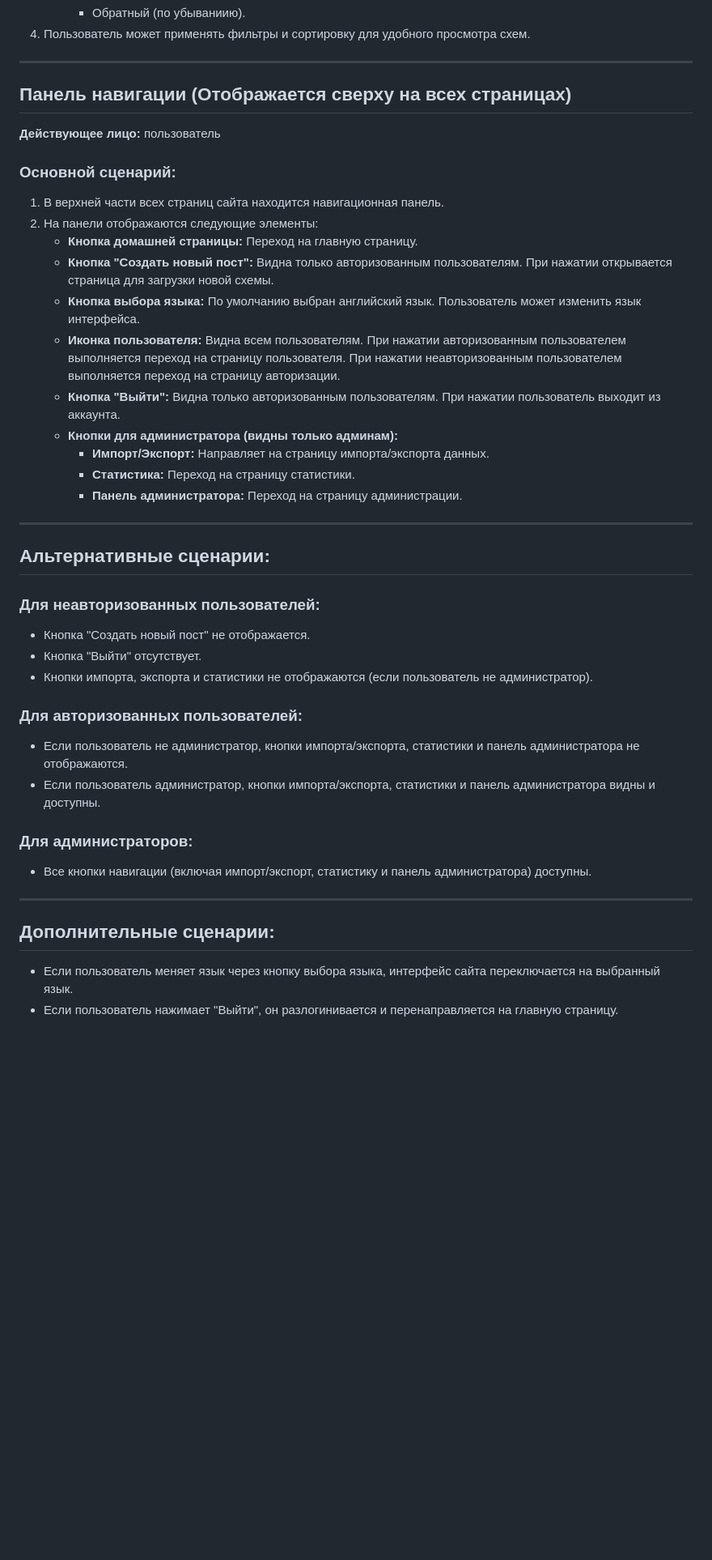
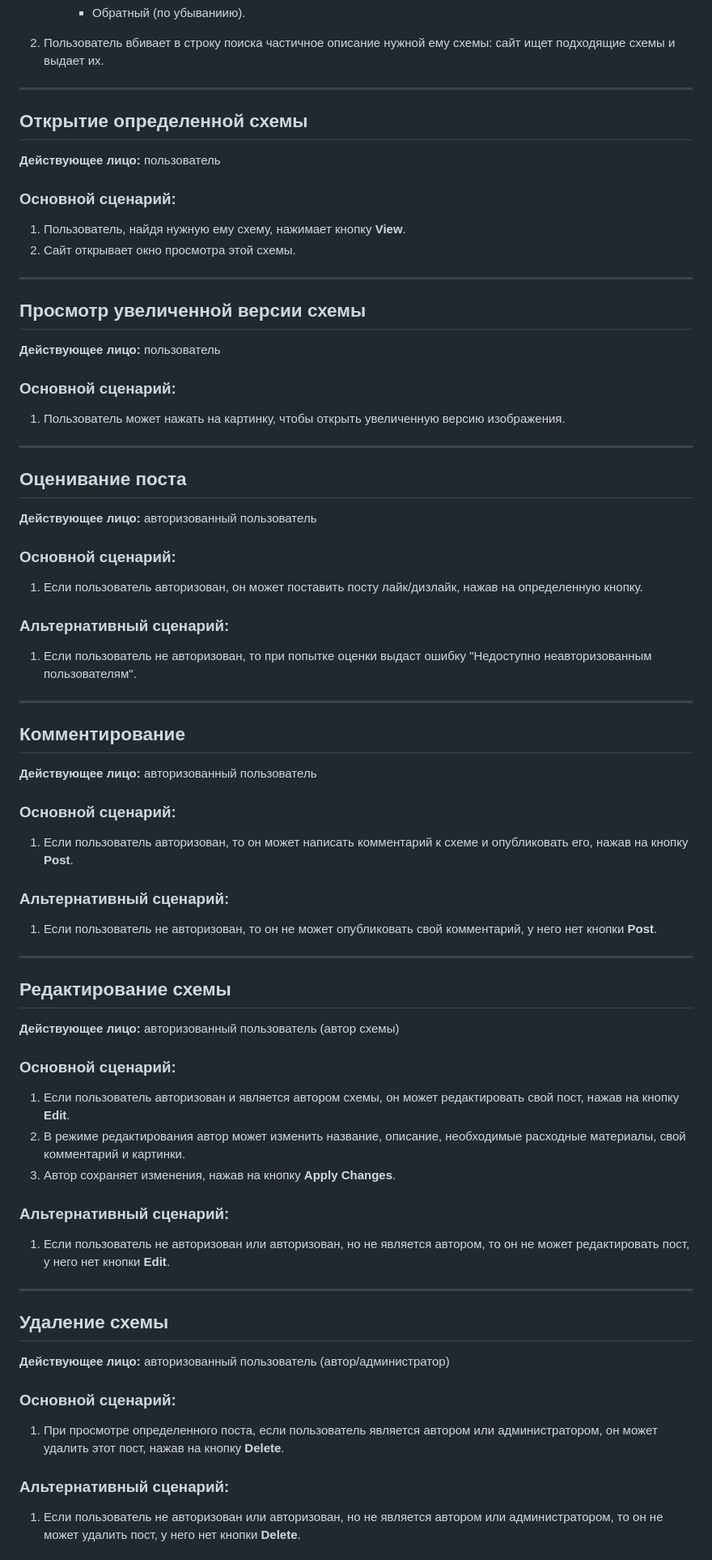
Before and after one commit to moevm/nosql1h25-needlework, a Markdown page: Wiki/Usecases.md, the part around one of its changes. Shown at 81% size. Drawn GitHub-style; blank space fills up the shorter version.

```diff
--- a/Wiki/Wiki.md
+++ b/Wiki/Usecases.md
@@ -192,41 +172,66 @@
      - Обратный (по убываниию).
-4. Пользователь может применять фильтры и сортировку для удобного просмотра схем.
+2. Пользователь вбивает в строку поиска частичное описание нужной ему схемы: сайт ищет подходящие схемы и выдает их.
 
 ---
 
-## Панель навигации (Отображается сверху на всех страницах)
+## Открытие определенной схемы
 **Действующее лицо:** пользователь
 
 ### Основной сценарий:
-1. В верхней части всех страниц сайта находится навигационная панель.
-2. На панели отображаются следующие элементы:
-   - **Кнопка домашней страницы:** Переход на главную страницу.
-   - **Кнопка "Создать новый пост":** Видна только авторизованным пользователям. При нажатии открывается страница для загрузки новой схемы.
-   - **Кнопка выбора языка:** По умолчанию выбран английский язык. Пользователь может изменить язык интерфейса.
-   - **Иконка пользователя:** Видна всем пользователям. При нажатии авторизованным пользователем выполняется переход на страницу пользователя. При нажатии неавторизованным пользователем выполняется переход на страницу авторизации.
-   - **Кнопка "Выйти":** Видна только авторизованным пользователям. При нажатии пользователь выходит из аккаунта.
-   - **Кнопки для администратора (видны только админам):**
-     - **Импорт/Экспорт:** Направляет на страницу импорта/экспорта данных.
-     - **Статистика:** Переход на страницу статистики.
-     - **Панель администратора:** Переход на страницу администрации.
+1. Пользователь, найдя нужную ему схему, нажимает кнопку **View**.
+2. Сайт открывает окно просмотра этой схемы.
 
 ---
 
-## Альтернативные сценарии:
-### Для неавторизованных пользователей:
-- Кнопка "Создать новый пост" не отображается.
-- Кнопка "Выйти" отсутствует.
-- Кнопки импорта, экспорта и статистики не отображаются (если пользователь не администратор).
+## Просмотр увеличенной версии схемы
+**Действующее лицо:** пользователь
 
-### Для авторизованных пользователей:
-- Если пользователь не администратор, кнопки импорта/экспорта, статистики и панель администратора не отображаются.
-- Если пользователь администратор, кнопки импорта/экспорта, статистики и панель администратора видны и доступны.
-
-### Для администраторов:
-- Все кнопки навигации (включая импорт/экспорт, статистику и панель администратора) доступны.
+### Основной сценарий:
+1. Пользователь может нажать на картинку, чтобы открыть увеличенную версию изображения.
 
 ---
 
-## Дополнительные сценарии:
-- Если пользователь меняет язык через кнопку выбора языка, интерфейс сайта переключается на выбранный язык.
-- Если пользователь нажимает "Выйти", он разлогинивается и перенаправляется на главную страницу.
+## Оценивание поста
+**Действующее лицо:** авторизованный пользователь
+
+### Основной сценарий:
+1. Если пользователь авторизован, он может поставить посту лайк/дизлайк, нажав на определенную кнопку.
+
+### Альтернативный сценарий:
+1. Если пользователь не авторизован, то при попытке оценки выдаст ошибку "Недоступно неавторизованным пользователям".
+
+---
+
+## Комментирование
+**Действующее лицо:** авторизованный пользователь
+
+### Основной сценарий:
+1. Если пользователь авторизован, то он может написать комментарий к схеме и опубликовать его, нажав на кнопку **Post**.
+
+### Альтернативный сценарий:
+1. Если пользователь не авторизован, то он не может опубликовать свой комментарий, у него нет кнопки **Post**.
+
+---
+
+## Редактирование схемы
+**Действующее лицо:** авторизованный пользователь (автор схемы)
+
+### Основной сценарий:
+1. Если пользователь авторизован и является автором схемы, он может редактировать свой пост, нажав на кнопку **Edit**.
+2. В режиме редактирования автор может изменить название, описание, необходимые расходные материалы, свой комментарий и картинки.
+3. Автор сохраняет изменения, нажав на кнопку **Apply Changes**.
+
+### Альтернативный сценарий:
+1. Если пользователь не авторизован или авторизован, но не является автором, то он не может редактировать пост, у него нет кнопки **Edit**.
+
+---
+
+## Удаление схемы
+**Действующее лицо:** авторизованный пользователь (автор/администратор)
+
+### Основной сценарий:
+1. При просмотре определенного поста, если пользователь является автором или администратором, он может удалить этот пост, нажав на кнопку **Delete**.
+
+### Альтернативный сценарий:
+1. Если пользователь не авторизован или авторизован, но не является автором или администратором, то он не может удалить пост, у него нет кнопки **Delete**.
+
```
Also changed, not shown: other parts of Wiki/Usecases.md (+94 -101 lines).
